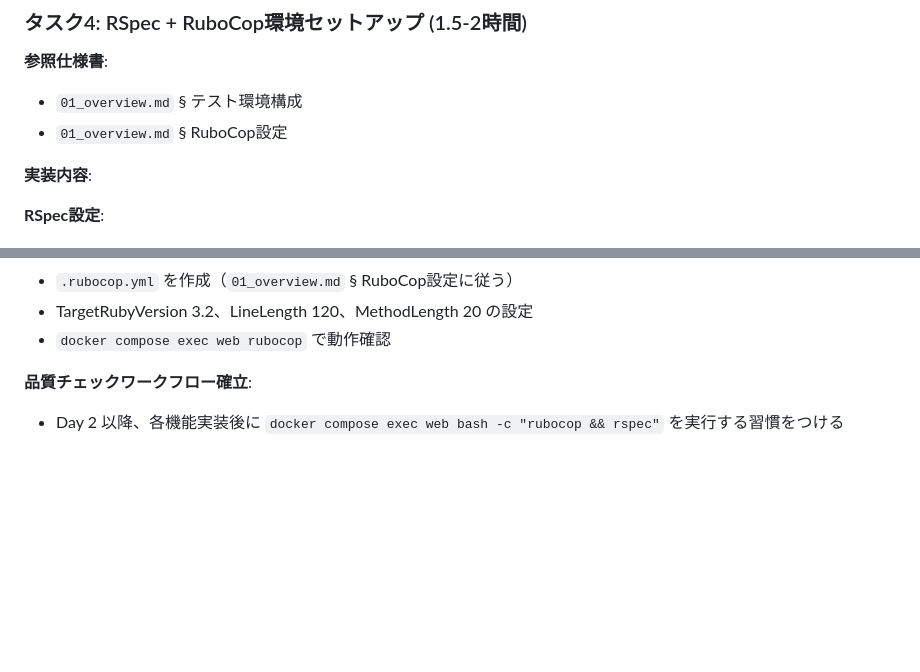
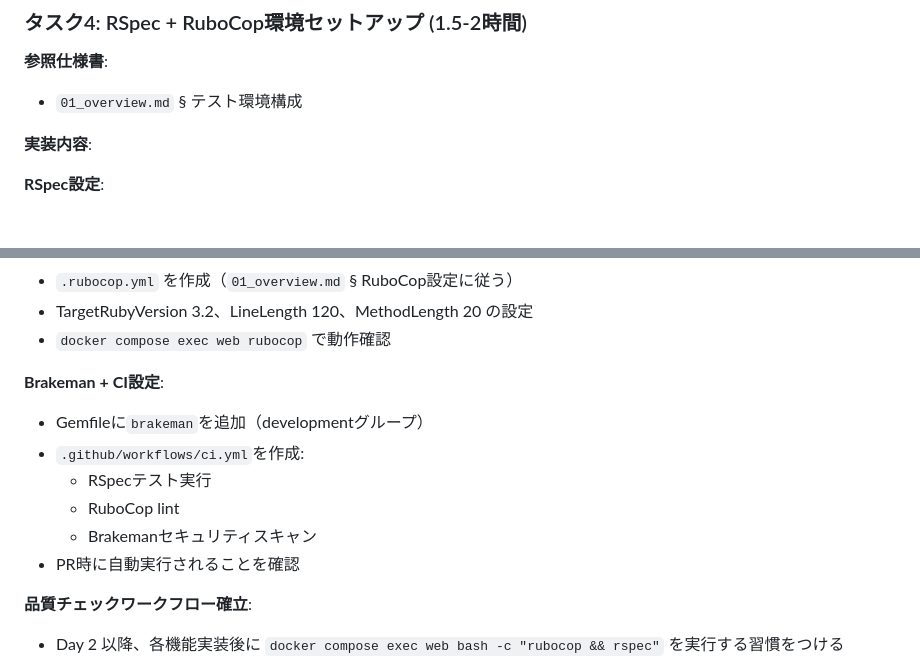
Before and after one commit to AtoraYamada/dream_diary, a Markdown page: docs/specs/00_task_reference.md, 2 parts joined by grey strips. Rendered like a GitHub page; blank space fills up the shorter version.

```diff
--- a/docs/specs/00_task_reference.md
+++ b/docs/specs/00_task_reference.md
@@ -104,7 +104,6 @@ docker compose config
 
 **参照仕様書**:
 - `01_overview.md` § テスト環境構成
-- `01_overview.md` § RuboCop設定
 
 **実装内容**:
 
@@ -118,6 +117,14 @@ docker compose config
 - `.rubocop.yml` を作成（`01_overview.md` § RuboCop設定に従う）
 - TargetRubyVersion 3.2、LineLength 120、MethodLength 20 の設定
 - `docker compose exec web rubocop` で動作確認
+
+**Brakeman + CI設定**:
+- Gemfileに`brakeman`を追加（developmentグループ）
+- `.github/workflows/ci.yml`を作成:
+  - RSpecテスト実行
+  - RuboCop lint
+  - Brakemanセキュリティスキャン
+- PR時に自動実行されることを確認
 
 **品質チェックワークフロー確立**:
 - Day 2 以降、各機能実装後に `docker compose exec web bash -c "rubocop && rspec"` を実行する習慣をつける
```
Also changed, not shown: CLAUDE.md (+3 -0 lines), docs/specs/01_overview.md (+104 -1 lines).
